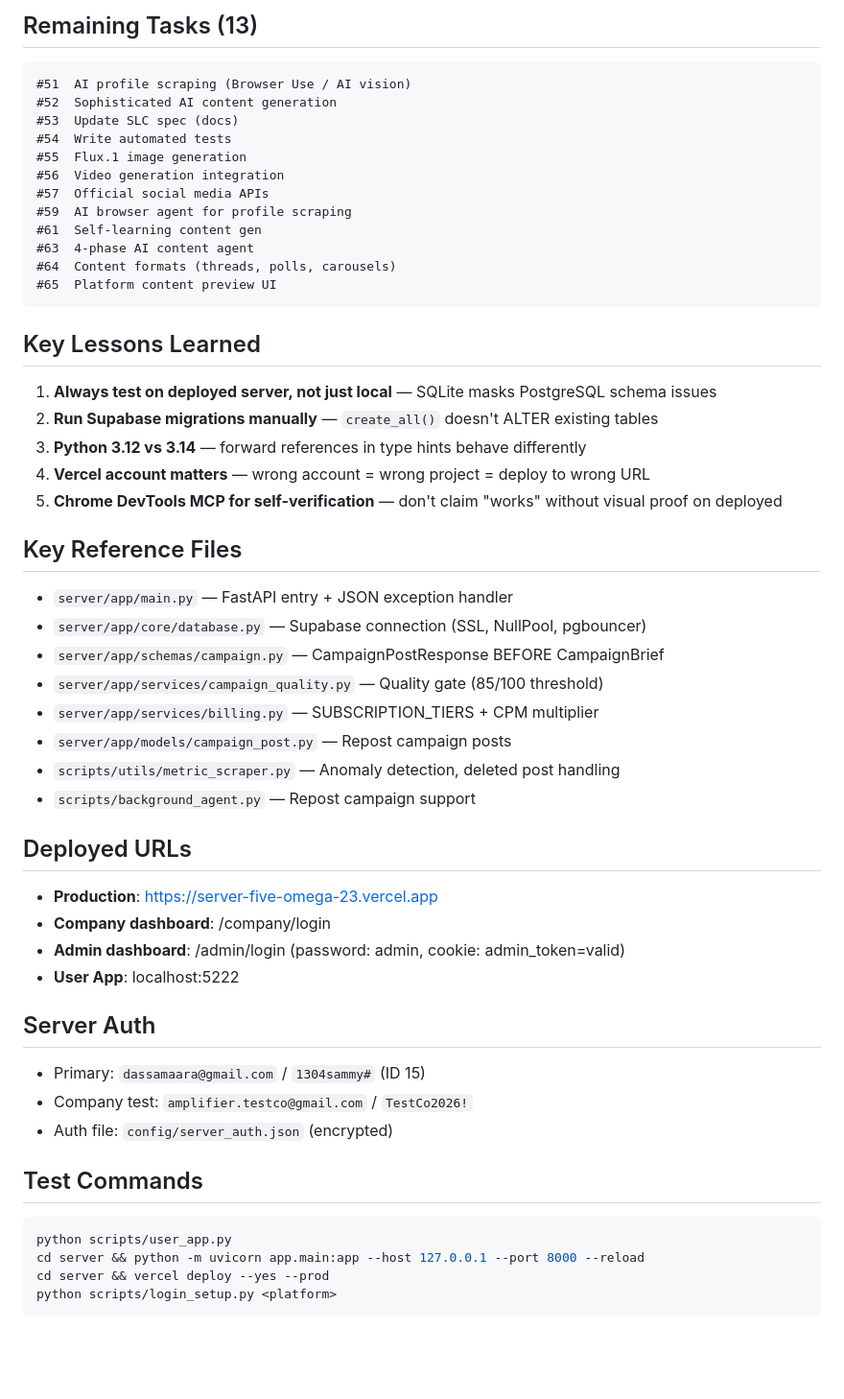
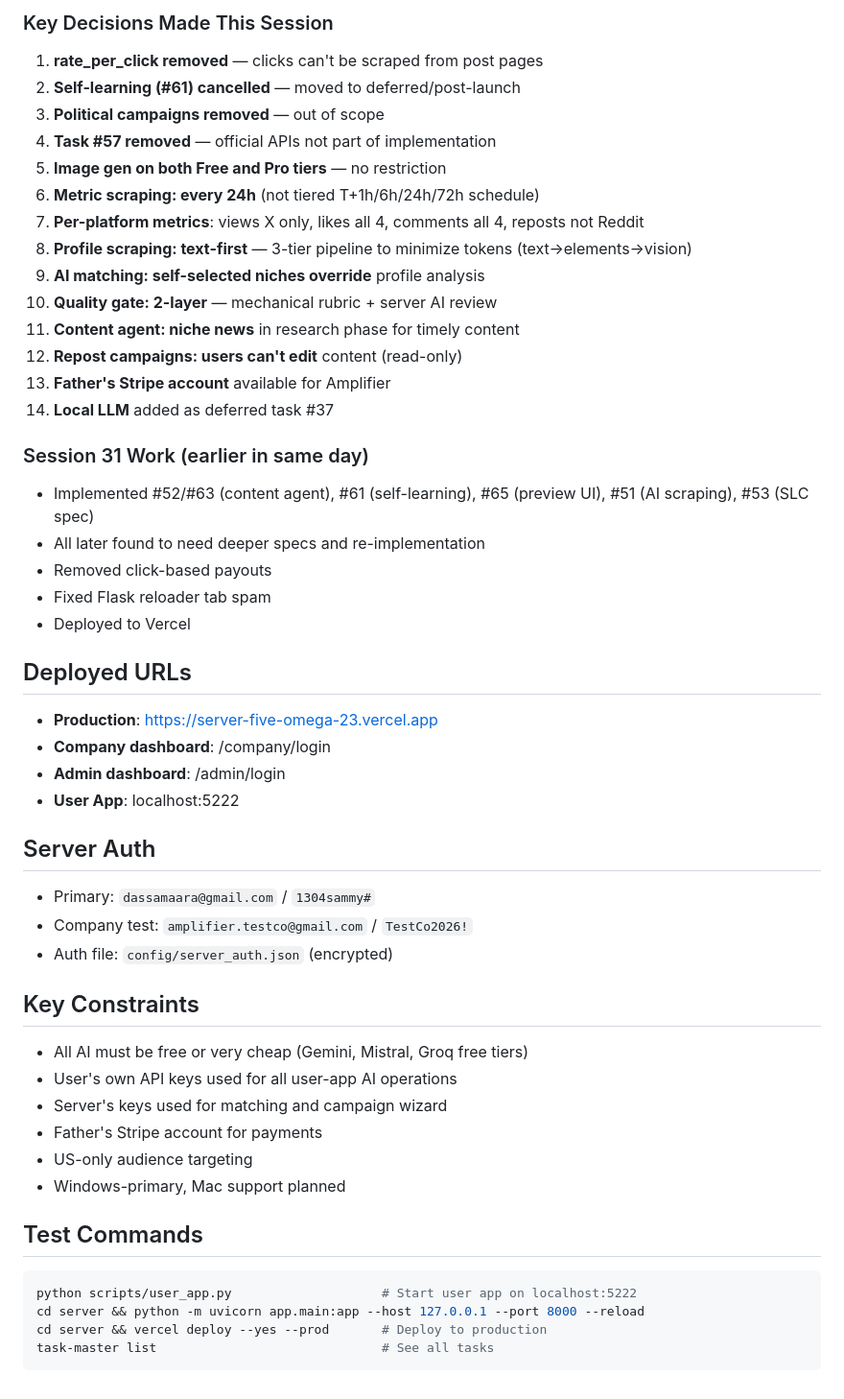
Before and after one commit to Samaara-Das/Amplifier, a Markdown page: .claude/task-context.md, the part around one of its changes. Shown at 96% size. Drawn GitHub-style; blank space fills up the shorter version.

````diff
--- a/.claude/task-context.md
+++ b/.claude/task-context.md
@@ -83,55 +111,50 @@
 
-## Remaining Tasks (13)
+### Key Decisions Made This Session
+1. **rate_per_click removed** — clicks can't be scraped from post pages
+2. **Self-learning (#61) cancelled** — moved to deferred/post-launch
+3. **Political campaigns removed** — out of scope
+4. **Task #57 removed** — official APIs not part of implementation
+5. **Image gen on both Free and Pro tiers** — no restriction
+6. **Metric scraping: every 24h** (not tiered T+1h/6h/24h/72h schedule)
+7. **Per-platform metrics**: views X only, likes all 4, comments all 4, reposts not Reddit
+8. **Profile scraping: text-first** — 3-tier pipeline to minimize tokens (text→elements→vision)
+9. **AI matching: self-selected niches override** profile analysis
+10. **Quality gate: 2-layer** — mechanical rubric + server AI review
+11. **Content agent: niche news** in research phase for timely content
+12. **Repost campaigns: users can't edit** content (read-only)
+13. **Father's Stripe account** available for Amplifier
+14. **Local LLM** added as deferred task #37
 
-```
-#51  AI profile scraping (Browser Use / AI vision)
-#52  Sophisticated AI content generation
-#53  Update SLC spec (docs)
-#54  Write automated tests
-#55  Flux.1 image generation
-#56  Video generation integration
-#57  Official social media APIs
-#59  AI browser agent for profile scraping
-#61  Self-learning content gen
-#63  4-phase AI content agent
-#64  Content formats (threads, polls, carousels)
-#65  Platform content preview UI
-```
-
-## Key Lessons Learned
-
-1. **Always test on deployed server, not just local** — SQLite masks PostgreSQL schema issues
-2. **Run Supabase migrations manually** — `create_all()` doesn't ALTER existing tables
-3. **Python 3.12 vs 3.14** — forward references in type hints behave differently
-4. **Vercel account matters** — wrong account = wrong project = deploy to wrong URL
-5. **Chrome DevTools MCP for self-verification** — don't claim "works" without visual proof on deployed
-
-## Key Reference Files
-
-- `server/app/main.py` — FastAPI entry + JSON exception handler
-- `server/app/core/database.py` — Supabase connection (SSL, NullPool, pgbouncer)
-- `server/app/schemas/campaign.py` — CampaignPostResponse BEFORE CampaignBrief
-- `server/app/services/campaign_quality.py` — Quality gate (85/100 threshold)
-- `server/app/services/billing.py` — SUBSCRIPTION_TIERS + CPM multiplier
-- `server/app/models/campaign_post.py` — Repost campaign posts
-- `scripts/utils/metric_scraper.py` — Anomaly detection, deleted post handling
-- `scripts/background_agent.py` — Repost campaign support
+### Session 31 Work (earlier in same day)
+- Implemented #52/#63 (content agent), #61 (self-learning), #65 (preview UI), #51 (AI scraping), #53 (SLC spec)
+- All later found to need deeper specs and re-implementation
+- Removed click-based payouts
+- Fixed Flask reloader tab spam
+- Deployed to Vercel
 
 ## Deployed URLs
 - **Production**: https://server-five-omega-23.vercel.app
 - **Company dashboard**: /company/login
-- **Admin dashboard**: /admin/login (password: admin, cookie: admin_token=valid)
+- **Admin dashboard**: /admin/login
 - **User App**: localhost:5222
 
 ## Server Auth
-- Primary: `dassamaara@gmail.com` / `1304sammy#` (ID 15)
+- Primary: `dassamaara@gmail.com` / `1304sammy#`
 - Company test: `amplifier.testco@gmail.com` / `TestCo2026!`
 - Auth file: `config/server_auth.json` (encrypted)
 
+## Key Constraints
+- All AI must be free or very cheap (Gemini, Mistral, Groq free tiers)
+- User's own API keys used for all user-app AI operations
+- Server's keys used for matching and campaign wizard
+- Father's Stripe account for payments
+- US-only audience targeting
+- Windows-primary, Mac support planned
+
 ## Test Commands
 ```bash
-python scripts/user_app.py
+python scripts/user_app.py                    # Start user app on localhost:5222
 cd server && python -m uvicorn app.main:app --host 127.0.0.1 --port 8000 --reload
-cd server && vercel deploy --yes --prod
-python scripts/login_setup.py <platform>
+cd server && vercel deploy --yes --prod       # Deploy to production
+task-master list                              # See all tasks
 ```
````
Also changed, not shown: other parts of .claude/task-context.md (+90 -62 lines).
